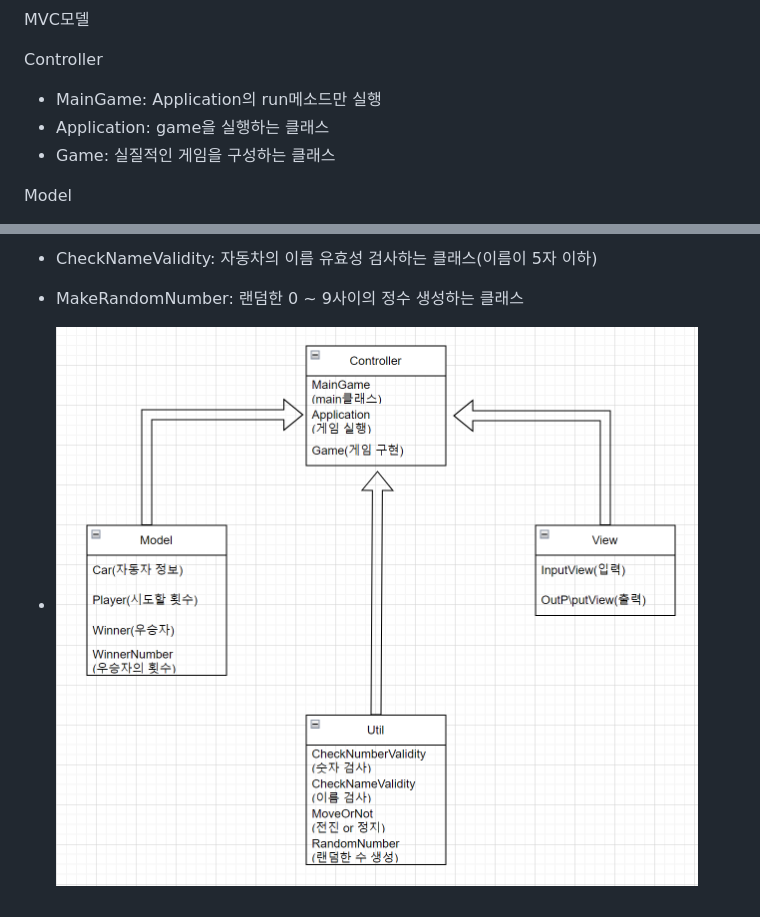
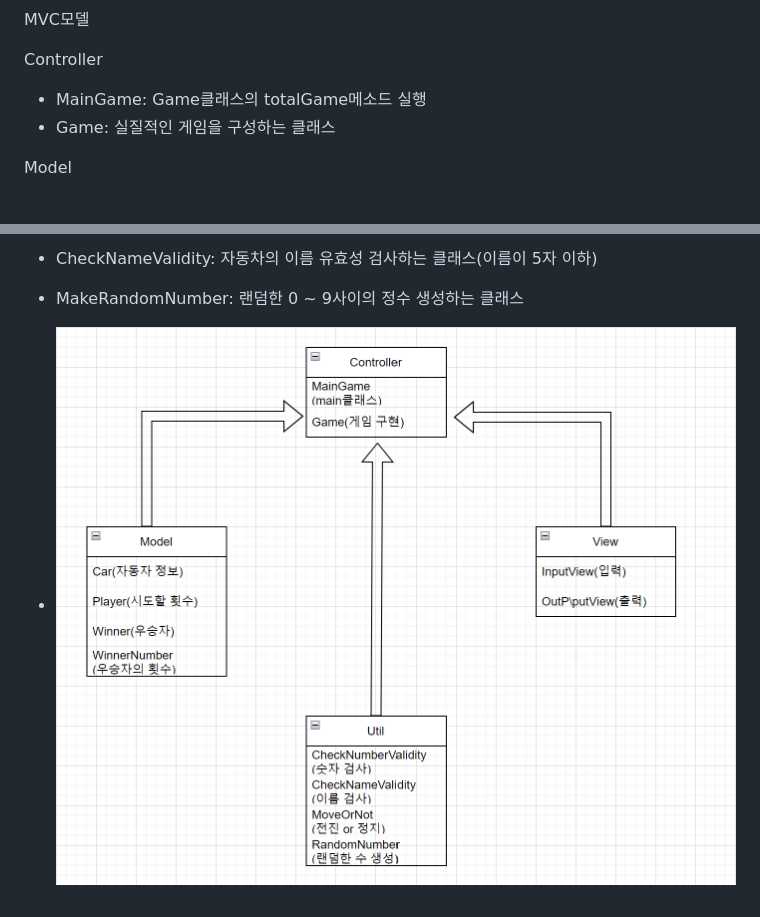
Before and after one commit to next-step/java-racingcar-precourse, a Markdown page: README.md, 2 parts joined by grey strips. Drawn GitHub-style; pictures changed too: image/MVCModel.png.

Commit message:
Remove: Application클래스 삭제후 MainGame이 게임 실행

```diff
--- a/README.md
+++ b/README.md
@@ -29,8 +29,7 @@
 MVC모델
 
 Controller
-- MainGame: Application의 run메소드만 실행
-- Application: game을 실행하는 클래스
+- MainGame: Game클래스의 totalGame메소드 실행
 - Game: 실질적인 게임을 구성하는 클래스
 
 Model
```
